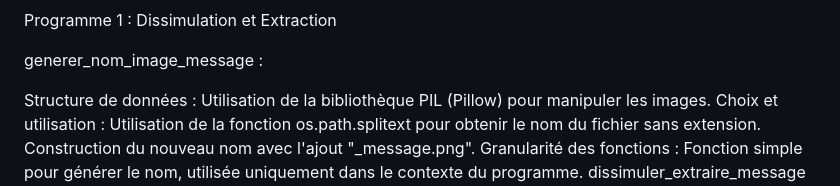
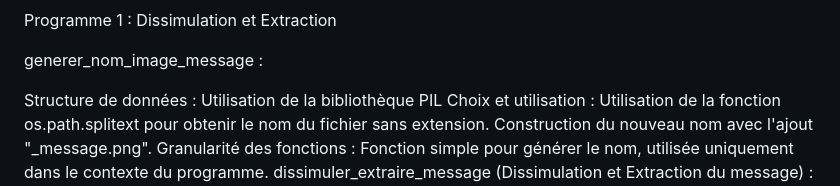
Before and after one commit to Orionms810/projetimage, a Markdown page: README.md, the part around the change. GitHub-like rendering.

Commit message:
changement rapport

```diff
--- a/README.md
+++ b/README.md
@@ -51,7 +51,7 @@ Programme 1 : Dissimulation et Extraction
 
 generer_nom_image_message :
 
-Structure de données : Utilisation de la bibliothèque PIL (Pillow) pour manipuler les images.
+Structure de données : Utilisation de la bibliothèque PIL
 Choix et utilisation : Utilisation de la fonction os.path.splitext pour obtenir le nom du fichier sans extension. Construction du nouveau nom avec l'ajout "_message.png".
 Granularité des fonctions : Fonction simple pour générer le nom, utilisée uniquement dans le contexte du programme.
 dissimuler_extraire_message (Dissimulation et Extraction du message) :
```
